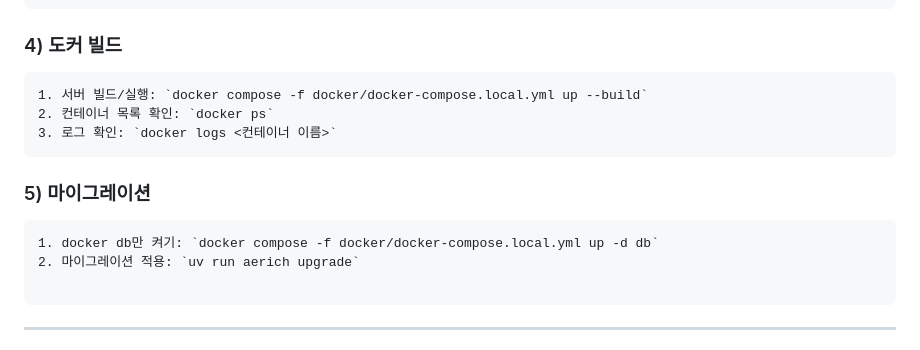
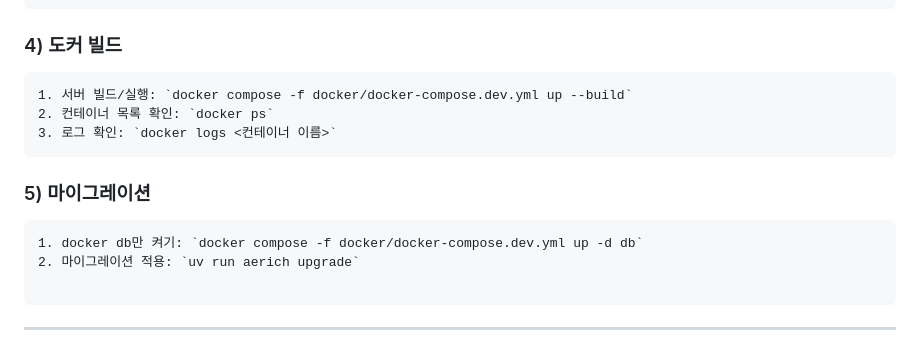
Before and after one commit to Near-0-5/backend, a Markdown page: PROJECT_GUIDE.md, the part around the change. Rendered like a GitHub page.

Commit message:
[NEAR-33] Docs: 도커컴포즈파일 이름 수정

````diff
--- a/PROJECT_GUIDE.md
+++ b/PROJECT_GUIDE.md
@@ -35,14 +35,14 @@ REDIS_PORT=6379
 
 ### 4) 도커 빌드
 ```md
-1. 서버 빌드/실행: `docker compose -f docker/docker-compose.local.yml up --build`
+1. 서버 빌드/실행: `docker compose -f docker/docker-compose.dev.yml up --build`
 2. 컨테이너 목록 확인: `docker ps`
 3. 로그 확인: `docker logs <컨테이너 이름>`
 ```
 
 ### 5) 마이그레이션
 ```md
-1. docker db만 켜기: `docker compose -f docker/docker-compose.local.yml up -d db`
+1. docker db만 켜기: `docker compose -f docker/docker-compose.dev.yml up -d db`
 2. 마이그레이션 적용: `uv run aerich upgrade`
 
 ```
````
